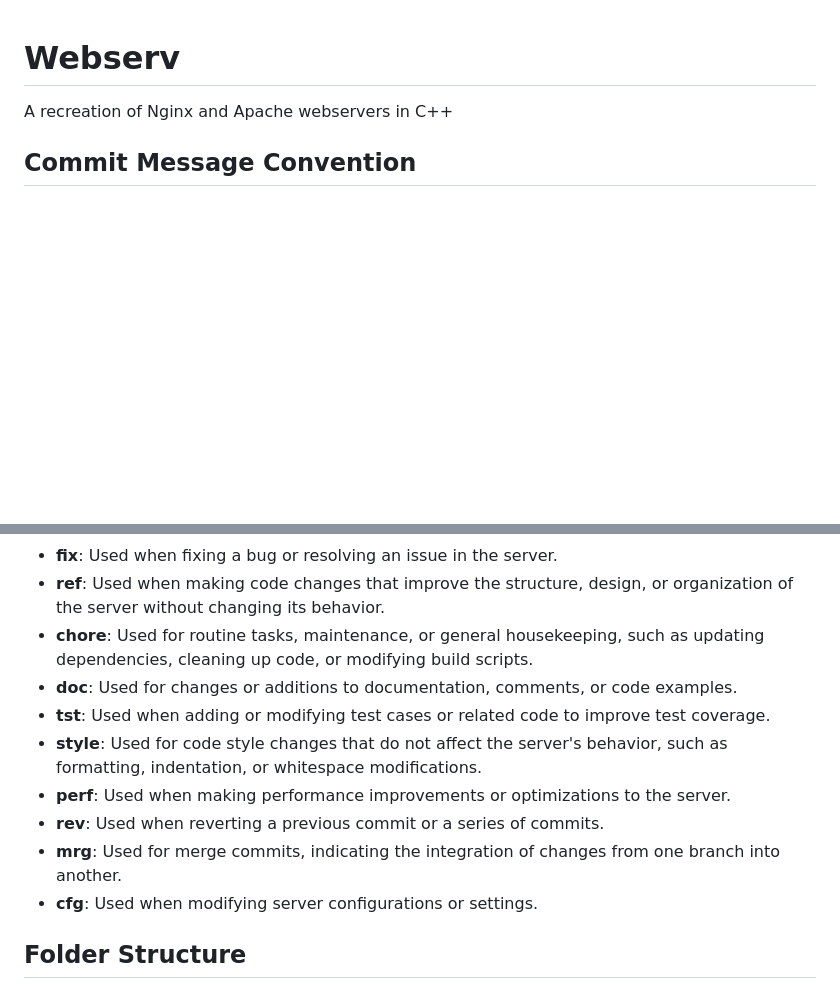
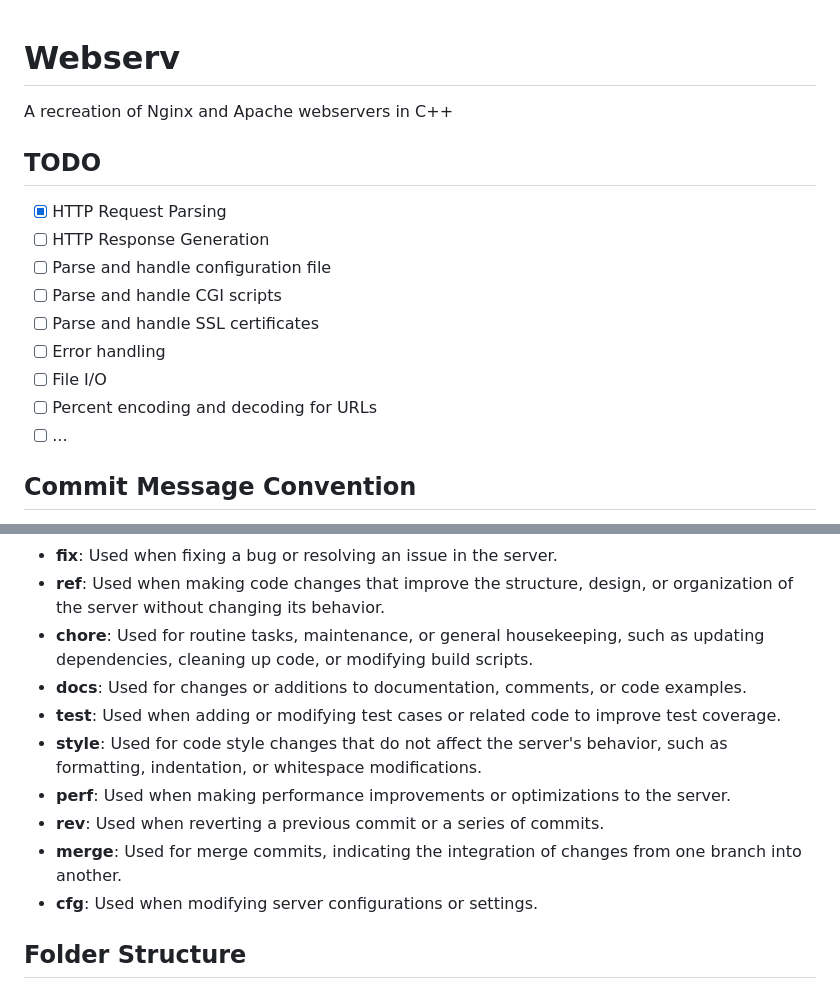
Before and after one commit to zmoussam/webserv, a Markdown page: README.md, 2 parts joined by grey strips. GitHub-like rendering; blank space fills up the shorter version.

Commit message:
docs: added a todo list in README.MD

```diff
--- a/README.md
+++ b/README.md
@@ -1,6 +1,18 @@
 # Webserv
 
 A recreation of Nginx and Apache webservers in C++
+
+## TODO
+
+- [x] HTTP Request Parsing
+- [ ] HTTP Response Generation
+- [ ] Parse and handle configuration file
+- [ ] Parse and handle CGI scripts
+- [ ] Parse and handle SSL certificates
+- [ ] Error handling
+- [ ] File I/O
+- [ ] Percent encoding and decoding for URLs
+- [ ] ...
 
 ## Commit Message Convention
 
@@ -13,12 +25,12 @@ We use a commit message convention to ensure clear and meaningful communication
 - **fix**: Used when fixing a bug or resolving an issue in the server.
 - **ref**: Used when making code changes that improve the structure, design, or organization of the server without changing its behavior.
 - **chore**: Used for routine tasks, maintenance, or general housekeeping, such as updating dependencies, cleaning up code, or modifying build scripts.
-- **doc**: Used for changes or additions to documentation, comments, or code examples.
-- **tst**: Used when adding or modifying test cases or related code to improve test coverage.
+- **docs**: Used for changes or additions to documentation, comments, or code examples.
+- **test**: Used when adding or modifying test cases or related code to improve test coverage.
 - **style**: Used for code style changes that do not affect the server's behavior, such as formatting, indentation, or whitespace modifications.
 - **perf**: Used when making performance improvements or optimizations to the server.
 - **rev**: Used when reverting a previous commit or a series of commits.
-- **mrg**: Used for merge commits, indicating the integration of changes from one branch into another.
+- **merge**: Used for merge commits, indicating the integration of changes from one branch into another.
 - **cfg**: Used when modifying server configurations or settings.
 
 ## Folder Structure
```
